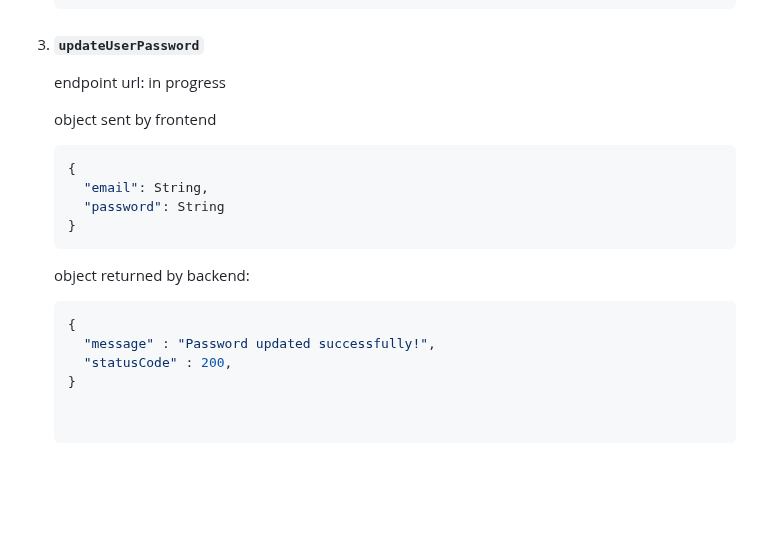
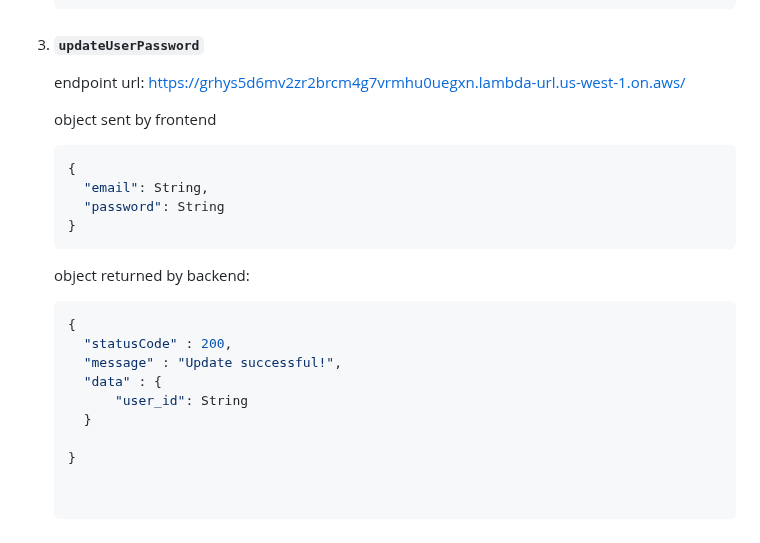
Before and after one commit to aakhare/story-sharing, a Markdown page: documentation.md, the part around the change. Rendered like a GitHub page; blank space fills up the shorter version.

````diff
--- a/documentation.md
+++ b/documentation.md
@@ -143,7 +143,7 @@ The `story_id` will be auto-generated, and an existing `interview_id` and `profi
     }
     ```
  3. #### `updateUserPassword`
-    endpoint url: in progress
+    endpoint url: https://grhys5d6mv2zr2brcm4g7vrmhu0uegxn.lambda-url.us-west-1.on.aws/
 
     object sent by frontend
 
@@ -158,8 +158,12 @@ The `story_id` will be auto-generated, and an existing `interview_id` and `profi
 
     ``` JSON
     {
-      "message" : "Password updated successfully!",
       "statusCode" : 200,
+      "message" : "Update successful!",
+      "data" : {
+          "user_id": String
+      }
+
     }
 
 
````
